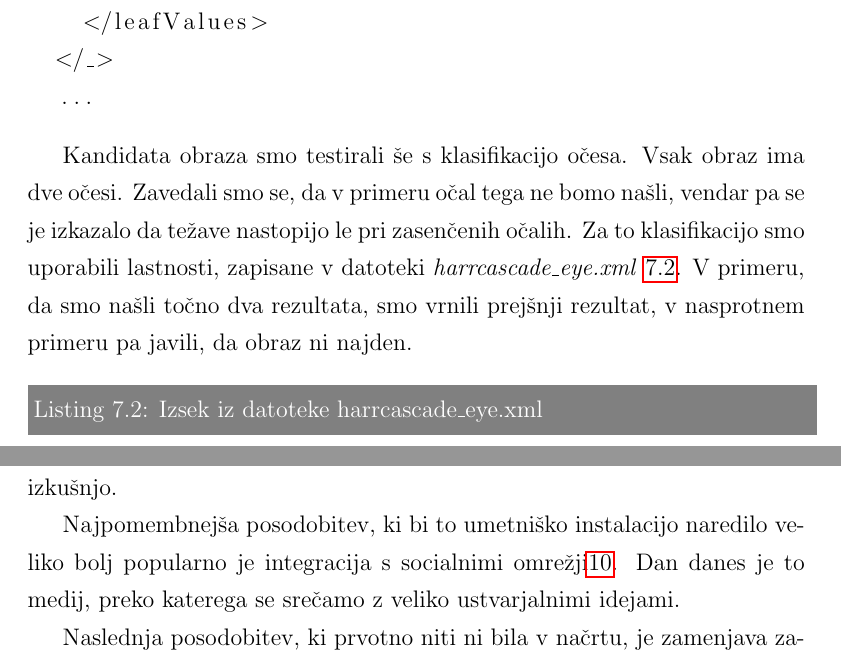
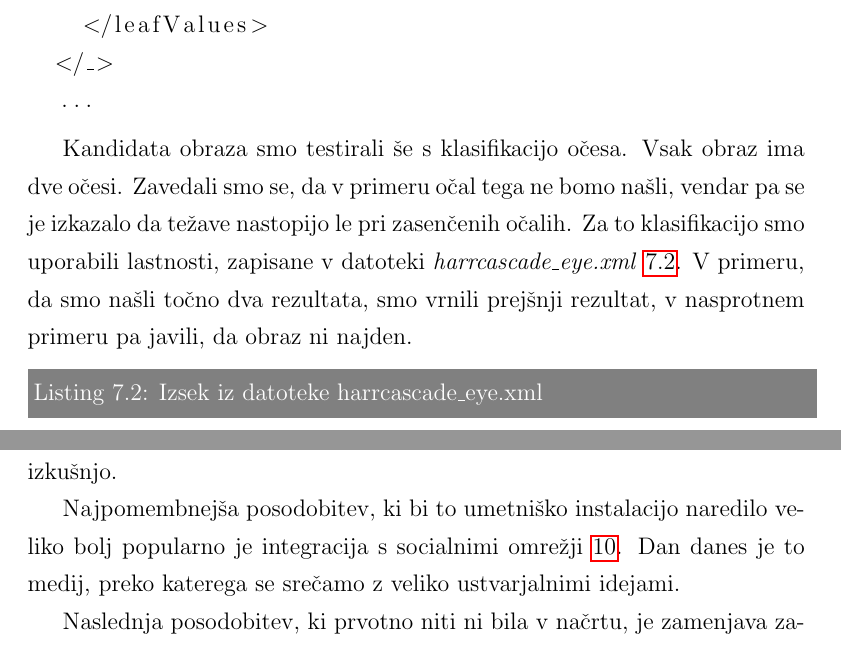
Before and after one commit to majcn/FrameOfFame, a LaTeX thesis (report/master.tex, which reads report/content/magistrska_naloga.tex): two parts of pages 33 and 53 of 60, joined at a grey line, cut so that both start at the same text. Compiled offline with pdfLaTeX.

Commit message:
empty space

```diff
--- a/report/content/magistrska_naloga.tex
+++ b/report/content/magistrska_naloga.tex
@@ -331,7 +331,7 @@ s katerimi smo dobili rezultate obrazov. Ker se je že za samo klasifikacijo
 obraza porabilo kar nekaj časa, smo se odločili, da iskanje prekinemo takoj po
 najdenem prvem obrazu, ki je velik vsaj eno desetino celotne slike.
 
-
+\pagebreak % TODO: zbriši
 \begin{lstlisting}[label=lst:haar_frontal_face, caption=Izsek iz datoteke harrcascade\_frontalface\_default.xml]
 <maxWeakCount>9</maxWeakCount>
 <stageThreshold>-5.0425500869750977e+00</stageThreshold>
@@ -1014,7 +1014,7 @@ da jo ohranjamo kot digitalno umetnost, se pravi brez vidnih sprememb. Vendar
 pa kakšna manjša po tako dolgem času lahko le popestri uporabniško izkušnjo.
 
 Najpomembnejša posodobitev, ki bi to umetniško instalacijo naredilo veliko
-bolj popularno je integracija s socialnimi omrežji\ref{ch:social_network}. Dan
+bolj popularno je integracija s socialnimi omrežji~\ref{ch:social_network}. Dan
 danes je to medij, preko katerega se srečamo z veliko ustvarjalnimi idejami.
 
 Naslednja posodobitev, ki prvotno niti ni bila v načrtu, je zamenjava zaslona
```
